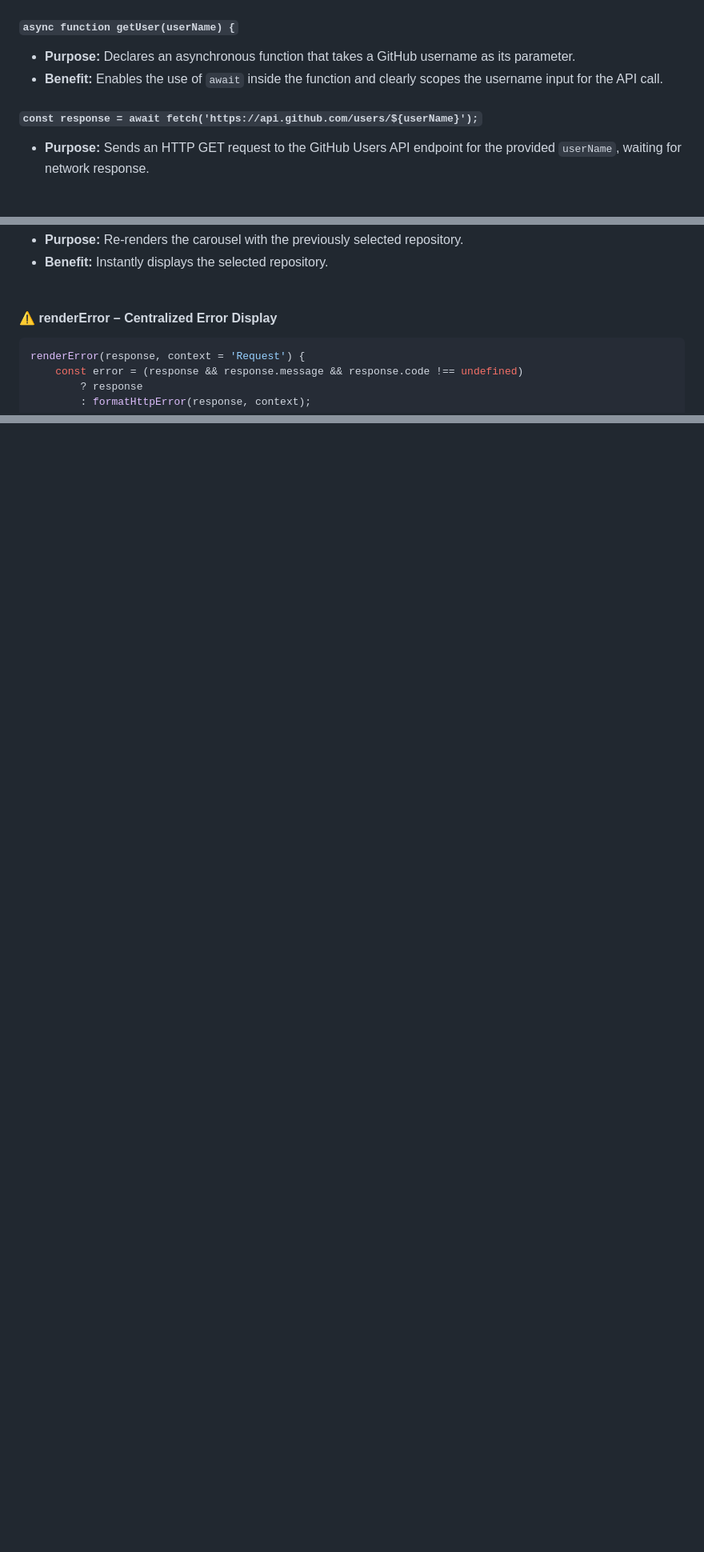
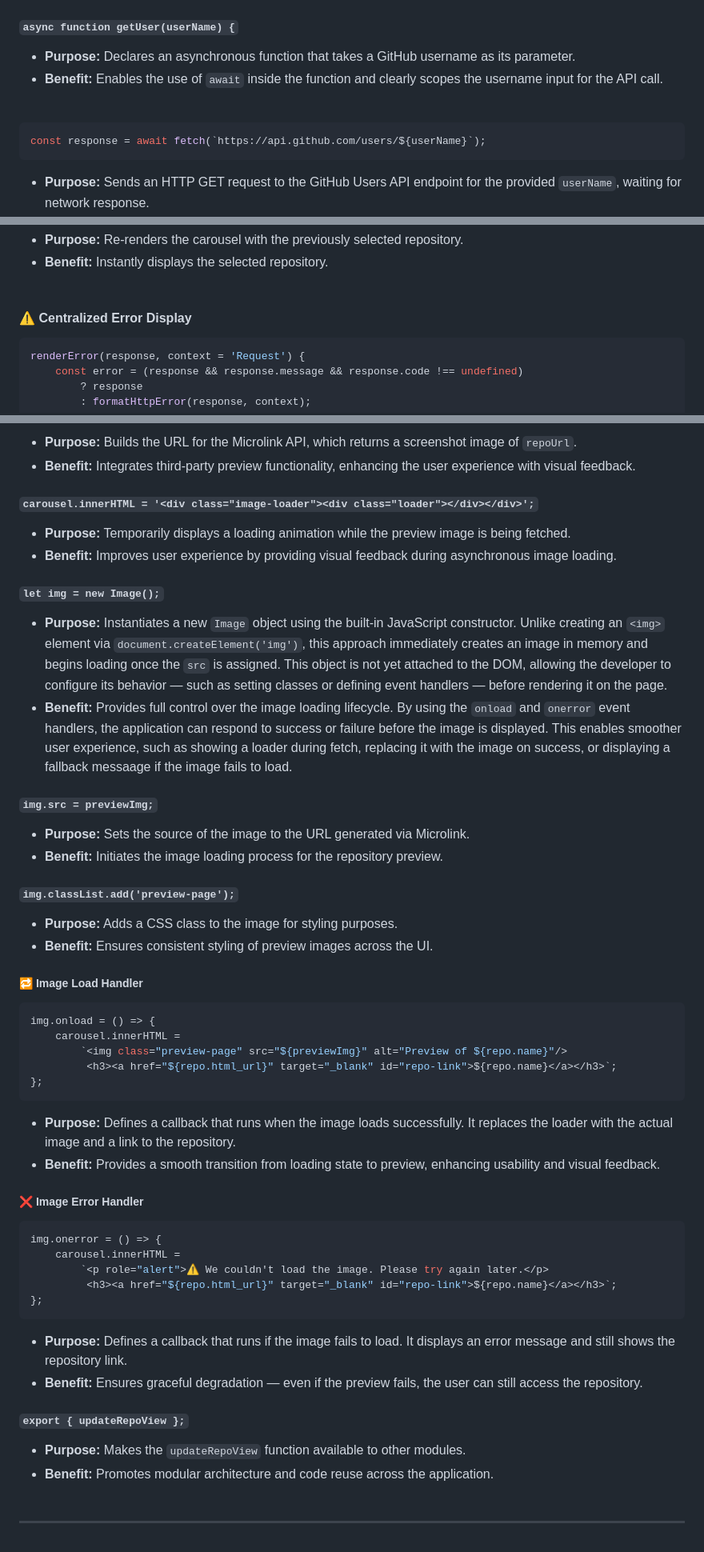
Before and after one commit to leoosalles/dev2-fetching-user-data-github-api, a Markdown page: README.md, 3 parts joined by grey strips. Shown at 80% size. Drawn GitHub-style; blank space fills up the shorter version.

````diff
--- a/README.md
+++ b/README.md
@@ -843,9 +843,11 @@ export { getUser };
 ##### `async function getUser(userName) {`
 
 - **Purpose:** Declares an asynchronous function that takes a GitHub username as its parameter.
-- **Benefit:** Enables the use of `await` inside the function and clearly scopes the username input for the API call.
-
-##### `const response = await fetch('https://api.github.com/users/${userName}');`
+- **Benefit:** Enables the use of `await` inside the function and clearly scopes the username input for the API call.<br><br>
+
+```js
+const response = await fetch(`https://api.github.com/users/${userName}`);
+```
 
 - **Purpose:** Sends an HTTP GET request to the GitHub Users API endpoint for the provided `userName`, waiting for network response.
 - **Benefit:** Retrieves the raw `Response` object from GitHub, allowing the caller to decide how to handle status codes and when/if to parse JSON.
@@ -1426,7 +1434,7 @@ renderRepo(userObj) {
 - **Purpose:** Re-renders the carousel with the previously selected repository.
 - **Benefit:** Instantly displays the selected repository.<br><br>
 
-#### ⚠️ renderError – Centralized Error Display
+#### ⚠️ Centralized Error Display
 
 ```js
 renderError(response, context = 'Request') {
@@ -1554,0 +1639,53 @@ renderError(response, context = 'Request') {
+- **Purpose:** Builds the URL for the Microlink API, which returns a screenshot image of `repoUrl`.
+- **Benefit:** Integrates third-party preview functionality, enhancing the user experience with visual feedback.
+
+##### `carousel.innerHTML = '<div class="image-loader"><div class="loader"></div></div>';`
+
+- **Purpose:** Temporarily displays a loading animation while the preview image is being fetched.
+- **Benefit:** Improves user experience by providing visual feedback during asynchronous image loading.
+
+##### `let img = new Image();`
+
+- **Purpose:** Instantiates a new `Image` object using the built-in JavaScript constructor. Unlike creating an `<img>` element via `document.createElement('img')`, this approach immediately creates an image in memory and begins loading once the `src` is assigned. This object is not yet attached to the DOM, allowing the developer to configure its behavior — such as setting classes or defining event handlers — before rendering it on the page.
+- **Benefit:** Provides full control over the image loading lifecycle. By using the `onload` and `onerror` event handlers, the application can respond to success or failure before the image is displayed. This enables smoother user experience, such as showing a loader during fetch, replacing it with the image on success, or displaying a fallback messaage if the image fails to load.
+
+##### `img.src = previewImg;`
+
+- **Purpose:** Sets the source of the image to the URL generated via Microlink.
+- **Benefit:** Initiates the image loading process for the repository preview.
+
+##### `img.classList.add('preview-page');`
+
+- **Purpose:** Adds a CSS class to the image for styling purposes.
+- **Benefit:** Ensures consistent styling of preview images across the UI.
+
+##### 🔁 Image Load Handler
+```js
+img.onload = () => {
+    carousel.innerHTML =
+        `<img class="preview-page" src="${previewImg}" alt="Preview of ${repo.name}"/>
+         <h3><a href="${repo.html_url}" target="_blank" id="repo-link">${repo.name}</a></h3>`;
+};
+```
+
+- **Purpose:** Defines a callback that runs when the image loads successfully. It replaces the loader with the actual image and a link to the repository.
+- **Benefit:** Provides a smooth transition from loading state to preview, enhancing usability and visual feedback.
+
+##### ❌ Image Error Handler
+```js
+img.onerror = () => {
+    carousel.innerHTML =
+        `<p role="alert">⚠️ We couldn't load the image. Please try again later.</p>
+         <h3><a href="${repo.html_url}" target="_blank" id="repo-link">${repo.name}</a></h3>`;
+};
+```
+
+- **Purpose:** Defines a callback that runs if the image fails to load. It displays an error message and still shows the repository link.
+- **Benefit:** Ensures graceful degradation — even if the preview fails, the user can still access the repository.
+
+##### `export { updateRepoView };`
+
+- **Purpose:** Makes the `updateRepoView` function available to other modules.
+- **Benefit:** Promotes modular architecture and code reuse across the application.<br><br>
+
+---
````
Also changed, not shown: other parts of README.md (+94 -12 lines).
